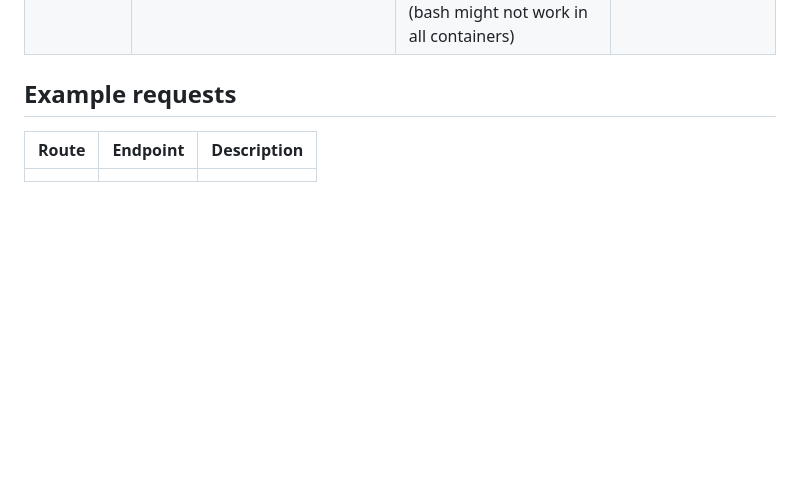
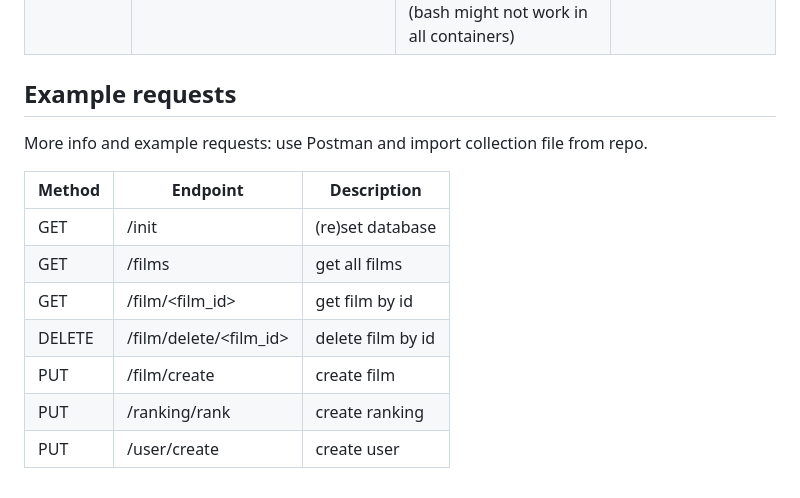
Before and after one commit to mojtaba332/film_ranking, a Markdown page: README.md, the part around the change. Drawn GitHub-style; blank space fills up the shorter version.

```diff
--- a/README.md
+++ b/README.md
@@ -42,6 +42,14 @@ Make sure to run these commands in the folder where you cloned this repo!!!
 
 
 ## Example requests
-| Route | Endpoint | Description |
-|---|---|---|
-| | |
+More info and example requests: use Postman and import collection file from repo.
+
+| Method | Endpoint | Description       |
+|--------|--|-------------------|
+| GET    | /init | (re)set database  |
+| GET    | /films | get all films     |
+| GET    | /film/<film_id> | get film by id    |
+| DELETE | /film/delete/<film_id> | delete film by id |
+| PUT    | /film/create | create film       |
+| PUT    | /ranking/rank | create ranking |
+| PUT    | /user/create | create user      |
```
